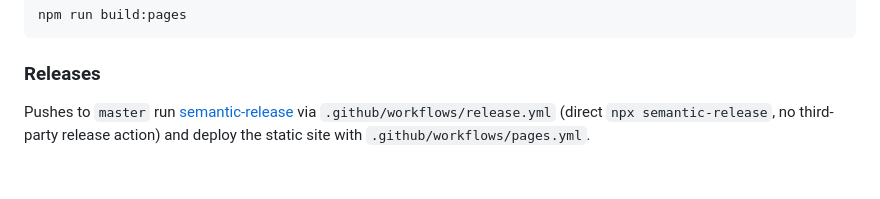
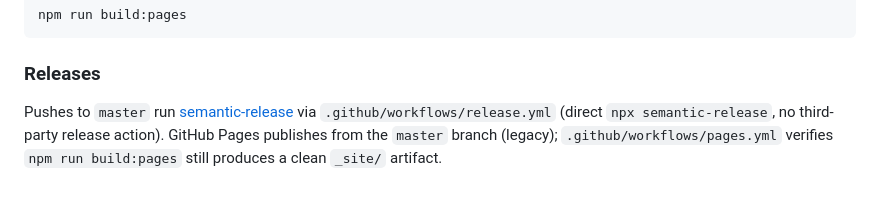
Before and after one commit to wsams/acnab, a Markdown page: README.md, the part around the change. Rendered like a GitHub page.

Commit message:
docs: Clarify Pages publishes from master branch
Match README to the legacy branch deploy setup after removing the
conflicting Actions deploy-pages job.

Co-authored-by: Weldon Sams <wsams@users.noreply.github.com>

```diff
--- a/README.md
+++ b/README.md
@@ -96,4 +96,4 @@ npm run build:pages
 
 ### Releases
 
-Pushes to `master` run [semantic-release](https://semantic-release.gitbook.io/) via `.github/workflows/release.yml` (direct `npx semantic-release`, no third-party release action) and deploy the static site with `.github/workflows/pages.yml`.
+Pushes to `master` run [semantic-release](https://semantic-release.gitbook.io/) via `.github/workflows/release.yml` (direct `npx semantic-release`, no third-party release action). GitHub Pages publishes from the `master` branch (legacy); `.github/workflows/pages.yml` verifies `npm run build:pages` still produces a clean `_site/` artifact.
```
